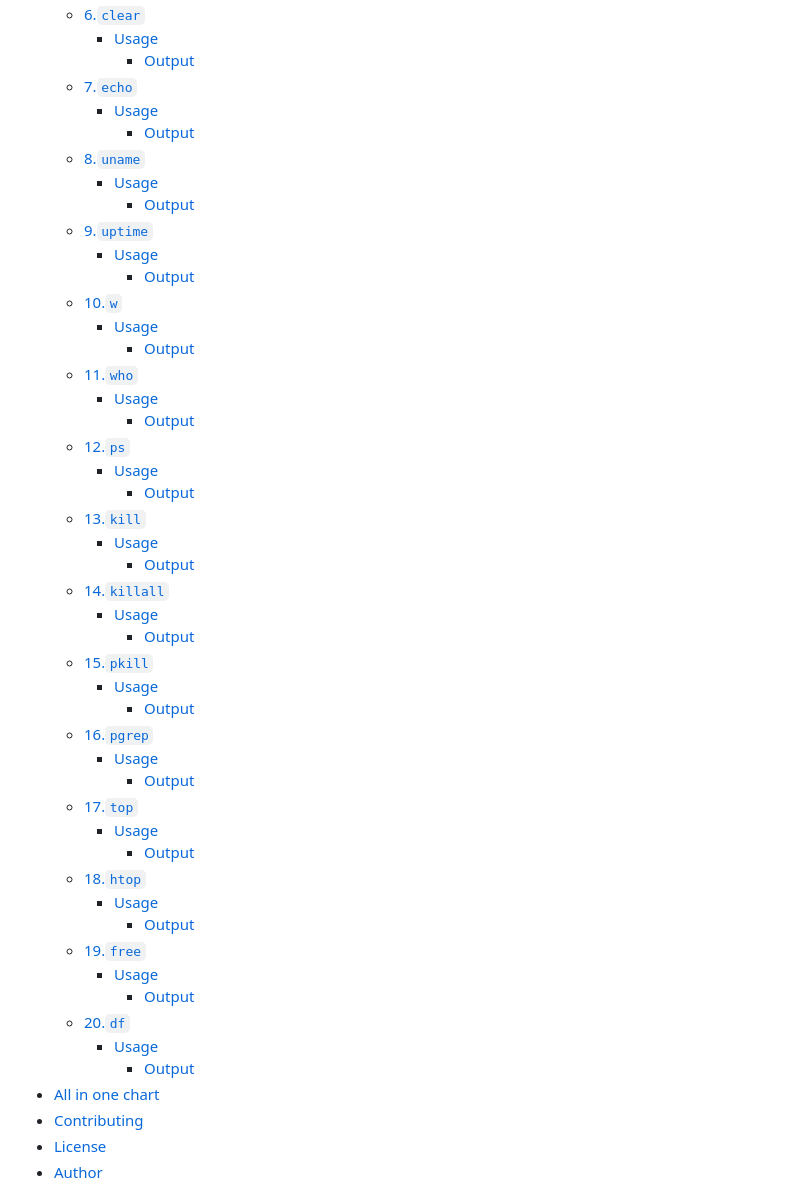
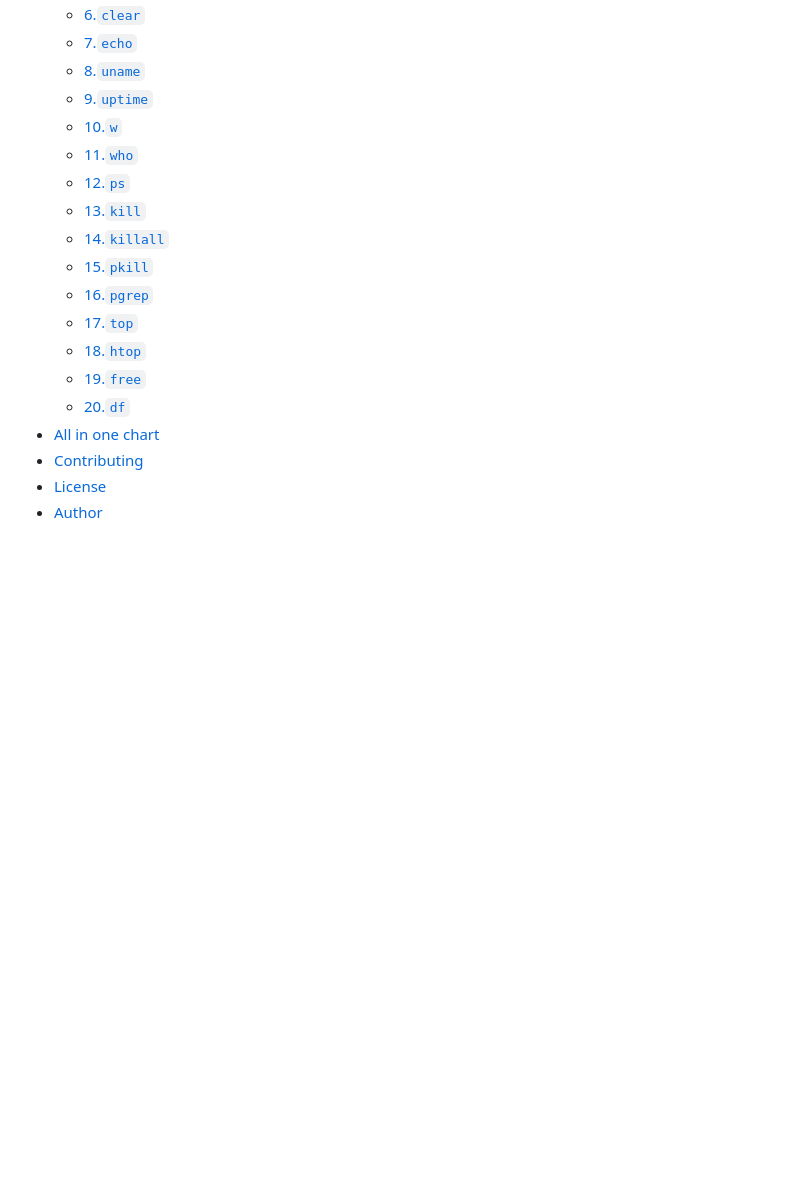
Before and after one commit to MuntasirSZN/LinuxCommandsCheatSheet, a Markdown page: README.md, the part around one of its changes. Rendered like a GitHub page; blank space fills up the shorter version.

````diff
--- a/README.md
+++ b/README.md
@@ -97,48 +47,18 @@ A lot of people is learning linux,for development reasons. They sometimes forget
   - [6.```clear```](#6clear)
-    - [Usage](#usage-23)
-      - [Output](#output-23)
   - [7.```echo```](#7echo)
-    - [Usage](#usage-24)
-      - [Output](#output-24)
   - [8.```uname```](#8uname)
-    - [Usage](#usage-25)
-      - [Output](#output-25)
   - [9.```uptime```](#9uptime)
-    - [Usage](#usage-26)
-      - [Output](#output-26)
   - [10.```w```](#10w)
-    - [Usage](#usage-27)
-      - [Output](#output-27)
   - [11.```who```](#11who)
-    - [Usage](#usage-28)
-      - [Output](#output-28)
   - [12.```ps```](#12ps)
-    - [Usage](#usage-29)
-      - [Output](#output-29)
   - [13.```kill```](#13kill)
-    - [Usage](#usage-30)
-      - [Output](#output-30)
   - [14.```killall```](#14killall)
-    - [Usage](#usage-31)
-      - [Output](#output-31)
   - [15.```pkill```](#15pkill)
-    - [Usage](#usage-32)
-      - [Output](#output-32)
   - [16.```pgrep```](#16pgrep)
-    - [Usage](#usage-33)
-      - [Output](#output-33)
   - [17.```top```](#17top)
-    - [Usage](#usage-34)
-      - [Output](#output-34)
   - [18.```htop```](#18htop)
-    - [Usage](#usage-35)
-      - [Output](#output-35)
   - [19.```free```](#19free)
-    - [Usage](#usage-36)
-      - [Output](#output-36)
   - [20.```df```](#20df)
-    - [Usage](#usage-37)
-      - [Output](#output-37)
 - [All in one chart](#all-in-one-chart)
 - [Contributing](#contributing)
 - [License](#license)
````
Also changed, not shown: other parts of README.md (+1 -51 lines).
